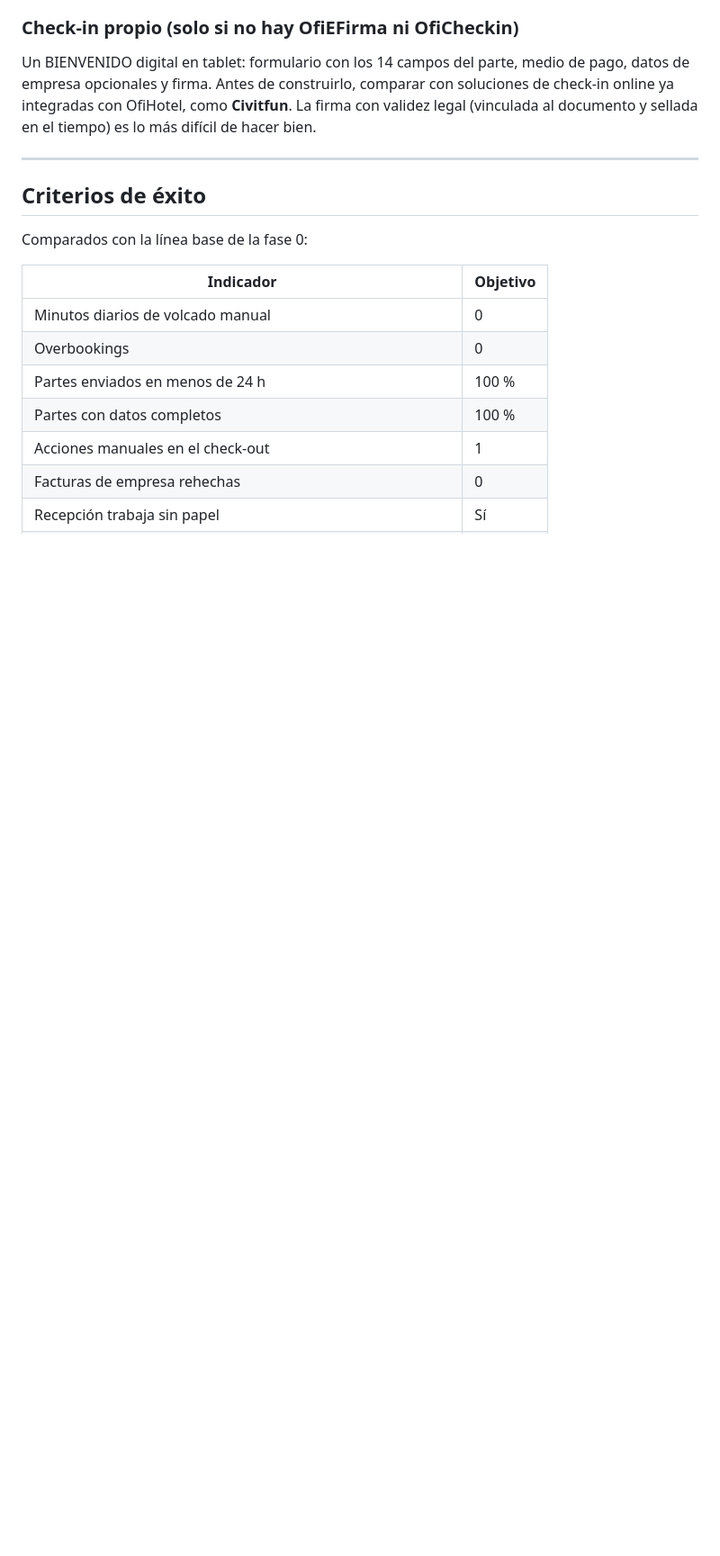
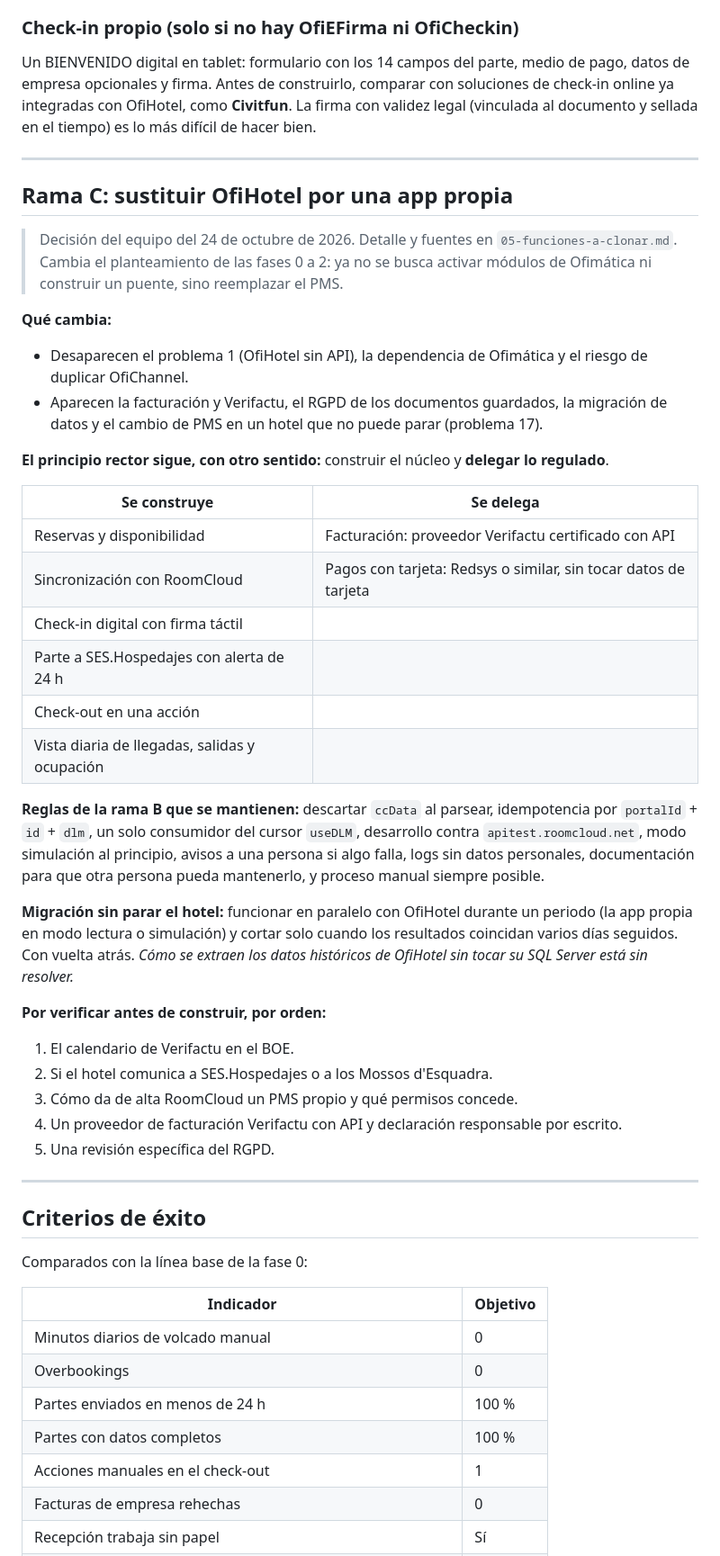
Before and after one commit to cortins-05/PythonCoruna2026, a Markdown page: docs/03-solucion.md, the part around the change. Shown at 90% size. Drawn GitHub-style; blank space fills up the shorter version.

Commit message:
Añade 05-funciones-a-clonar y la rama C (app propia) en 03-solucion
Co-Authored-By: Claude Sonnet 5.5 <noreply@anthropic.com>

```diff
--- a/docs/03-solucion.md
+++ b/docs/03-solucion.md
@@ -177,6 +177,51 @@ check-in online ya integradas con OfiHotel, como **Civitfun**. La firma con vali
 
 ---
 
+## Rama C: sustituir OfiHotel por una app propia
+
+> Decisión del equipo del 24 de octubre de 2026. Detalle y fuentes en `05-funciones-a-clonar.md`.
+> Cambia el planteamiento de las fases 0 a 2: ya no se busca activar módulos de Ofimática
+> ni construir un puente, sino reemplazar el PMS.
+
+**Qué cambia:**
+
+- Desaparecen el problema 1 (OfiHotel sin API), la dependencia de Ofimática y el riesgo de
+  duplicar OfiChannel.
+- Aparecen la facturación y Verifactu, el RGPD de los documentos guardados, la migración de
+  datos y el cambio de PMS en un hotel que no puede parar (problema 17).
+
+**El principio rector sigue, con otro sentido:** construir el núcleo y **delegar lo regulado**.
+
+| Se construye | Se delega |
+|---|---|
+| Reservas y disponibilidad | Facturación: proveedor Verifactu certificado con API |
+| Sincronización con RoomCloud | Pagos con tarjeta: Redsys o similar, sin tocar datos de tarjeta |
+| Check-in digital con firma táctil | |
+| Parte a SES.Hospedajes con alerta de 24 h | |
+| Check-out en una acción | |
+| Vista diaria de llegadas, salidas y ocupación | |
+
+**Reglas de la rama B que se mantienen:** descartar `ccData` al parsear, idempotencia por
+`portalId` + `id` + `dlm`, un solo consumidor del cursor `useDLM`, desarrollo contra
+`apitest.roomcloud.net`, modo simulación al principio, avisos a una persona si algo falla,
+logs sin datos personales, documentación para que otra persona pueda mantenerlo, y proceso
+manual siempre posible.
+
+**Migración sin parar el hotel:** funcionar en paralelo con OfiHotel durante un periodo
+(la app propia en modo lectura o simulación) y cortar solo cuando los resultados coincidan
+varios días seguidos. Con vuelta atrás. *Cómo se extraen los datos históricos de OfiHotel
+sin tocar su SQL Server está sin resolver.*
+
+**Por verificar antes de construir, por orden:**
+
+1. El calendario de Verifactu en el BOE.
+2. Si el hotel comunica a SES.Hospedajes o a los Mossos d'Esquadra.
+3. Cómo da de alta RoomCloud un PMS propio y qué permisos concede.
+4. Un proveedor de facturación Verifactu con API y declaración responsable por escrito.
+5. Una revisión específica del RGPD.
+
+---
+
 ## Criterios de éxito
 
 Comparados con la línea base de la fase 0:
```
Also changed, not shown: docs/05-funciones-a-clonar.md (added, +191 -0 lines).
